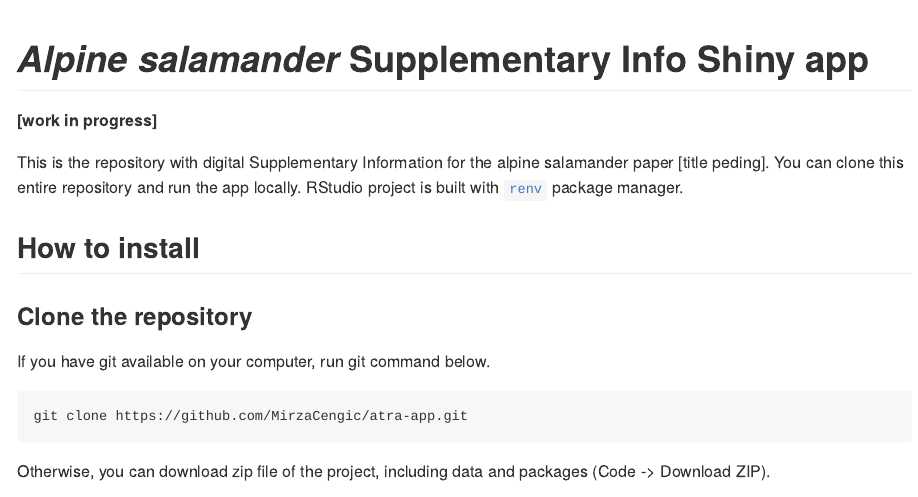
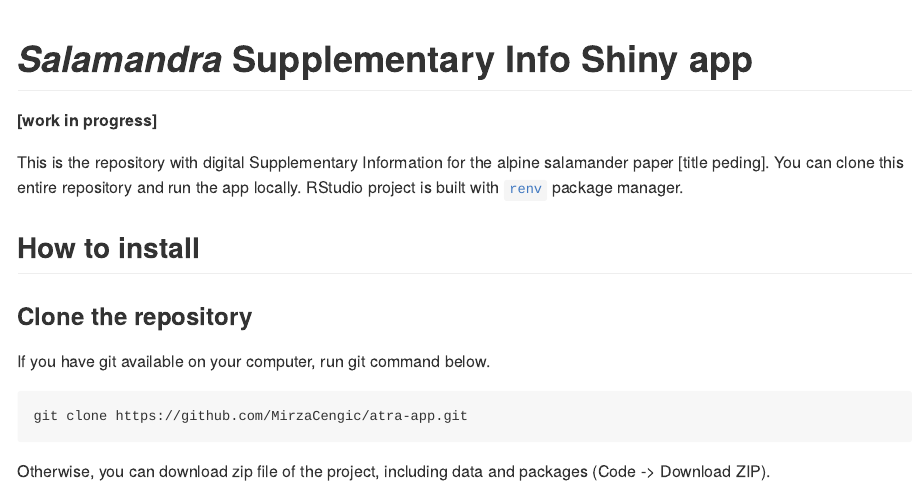
Before and after one commit to MirzaCengic/atra-app, an R Markdown document (README.Rmd): the page in a window 1100 px wide, from its top. The pictures show the output file README.md that the author committed with the source, drawn offline in the style of GitHub.

Commit message:
Updated README

```diff
--- a/README.Rmd
+++ b/README.Rmd
@@ -3,7 +3,7 @@ output: rmarkdown::github_document
 ---
 
 
-# *Alpine salamander* Supplementary Info Shiny app
+# *Salamandra* Supplementary Info Shiny app
 
 **[work in progress]**
 
```
Also changed, not shown: README.md.
